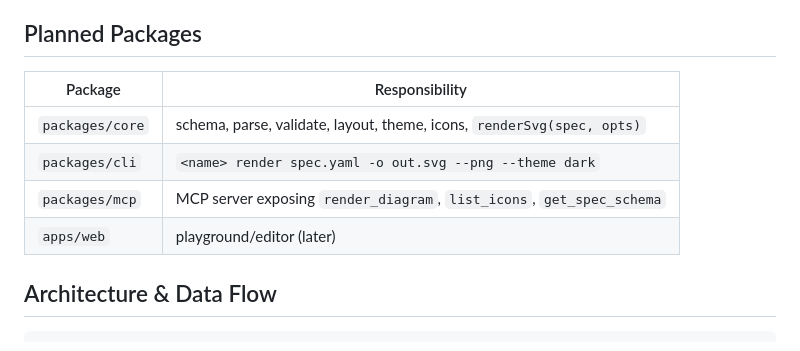
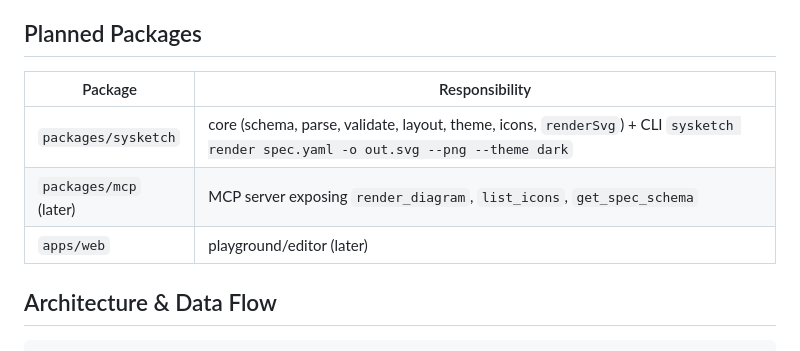
Before and after one commit to Tonys-Coding/sysketch, a Markdown page: .claudememory/techContext.md, the part around the change. Drawn GitHub-style.

Commit message:
docs: sync memory bank package layout
Co-Authored-By: Claude Sonnet 5.5 <noreply@anthropic.com>

```diff
--- a/.claudememory/techContext.md
+++ b/.claudememory/techContext.md
@@ -19,12 +19,11 @@
 
 ## Planned Packages
 
-| Package         | Responsibility                                                         |
-| --------------- | ---------------------------------------------------------------------- |
-| `packages/core` | schema, parse, validate, layout, theme, icons, `renderSvg(spec, opts)` |
-| `packages/cli`  | `<name> render spec.yaml -o out.svg --png --theme dark`                |
-| `packages/mcp`  | MCP server exposing `render_diagram`, `list_icons`, `get_spec_schema`  |
-| `apps/web`      | playground/editor (later)                                              |
+| Package                | Responsibility                                                                                                                    |
+| ---------------------- | --------------------------------------------------------------------------------------------------------------------------------- |
+| `packages/sysketch`    | core (schema, parse, validate, layout, theme, icons, `renderSvg`) + CLI `sysketch render spec.yaml -o out.svg --png --theme dark` |
+| `packages/mcp` (later) | MCP server exposing `render_diagram`, `list_icons`, `get_spec_schema`                                                             |
+| `apps/web`             | playground/editor (later)                                                                                                         |
 
 ## Architecture & Data Flow
 
```
